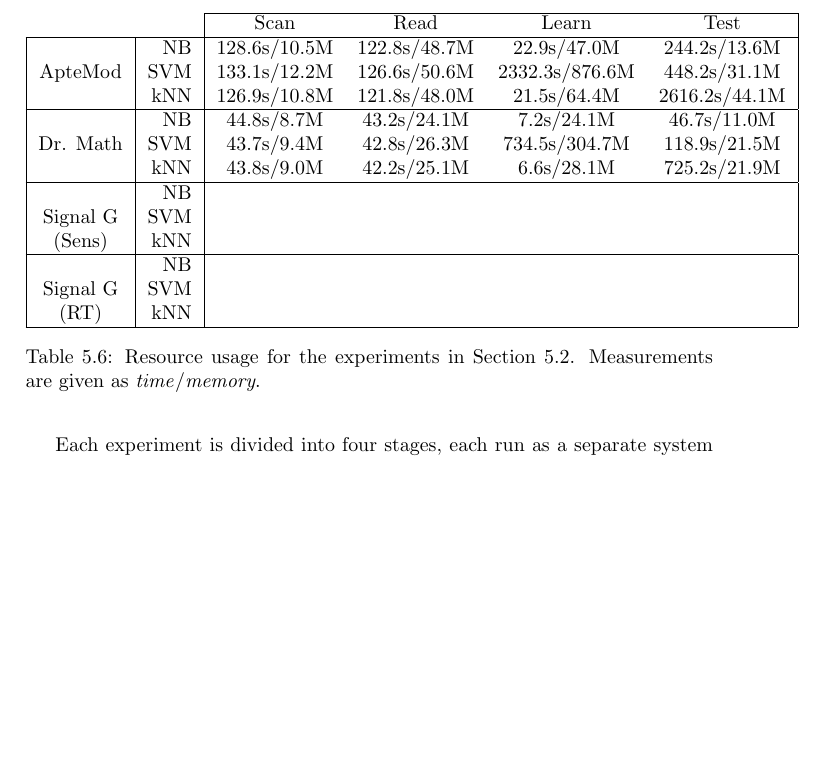
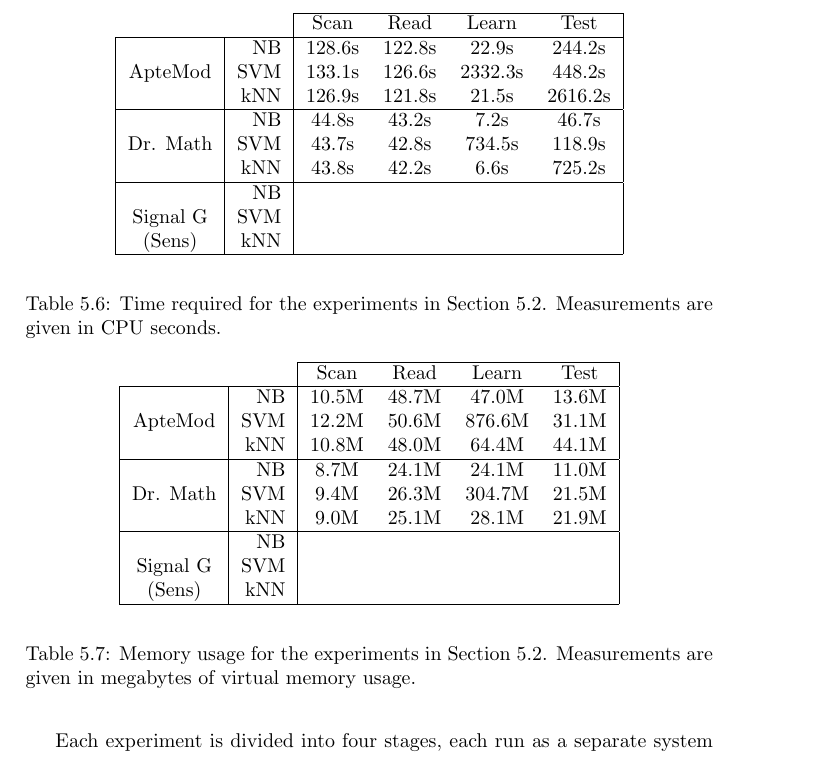
Before and after one commit to kenahoo/tcframe, a LaTeX thesis (doc/Thesis/Thesis.tex, which reads doc/Thesis/ch05.tex): part of page 70 of 73, cut so that both start at the same text, the shorter picture padded with empty space. Compiled offline with pdfLaTeX.

Commit message:
Split resource usage table into two tables for time/memory

```diff
--- a/doc/Thesis/ch05.tex
+++ b/doc/Thesis/ch05.tex
@@ -485,25 +485,46 @@ system process:
 \end{description}
 
 \begin{table}
+\begin{center}
 \begin{tabular}{|c|r|c c c c|}
 \cline{3-6}
 \multicolumn{2}{c|}{}
-                 &     Scan     &    Read       &    Learn       &    Test       \\ \hline
-           & NB  & 128.6s/10.5M & 122.8s/48.7M  &   22.9s/47.0M  &  244.2s/13.6M \\
-ApteMod    & SVM & 133.1s/12.2M & 126.6s/50.6M  & 2332.3s/876.6M &  448.2s/31.1M \\
-           & kNN & 126.9s/10.8M & 121.8s/48.0M  &   21.5s/64.4M  & 2616.2s/44.1M \\ \hline
-           & NB  &  44.8s/8.7M  &  43.2s/24.1M  &    7.2s/24.1M  &   46.7s/11.0M \\
-Dr. Math   & SVM &  43.7s/9.4M  &  42.8s/26.3M  &  734.5s/304.7M &  118.9s/21.5M \\
-           & kNN &  43.8s/9.0M  &  42.2s/25.1M  &    6.6s/28.1M  &  725.2s/21.9M \\ \hline
+                 &  Scan  &  Read   &  Learn  &  Test   \\ \hline
+           & NB  & 128.6s & 122.8s  &   22.9s &  244.2s \\
+ApteMod    & SVM & 133.1s & 126.6s  & 2332.3s &  448.2s \\
+           & kNN & 126.9s & 121.8s  &   21.5s & 2616.2s \\ \hline
+           & NB  &  44.8s &  43.2s  &    7.2s &   46.7s \\
+Dr. Math   & SVM &  43.7s &  42.8s  &  734.5s &  118.9s \\
+           & kNN &  43.8s &  42.2s  &    6.6s &  725.2s \\ \hline
            & NB  &   &   &   & \\
-Signal G   & SVM &   &   &  &  \\
+Signal G   & SVM &   &   &   & \\
   (Sens)   & kNN &   &   &   & \\ \hline
+\end{tabular}
+\end{center}
+\caption{Time required for the experiments in Section \ref{Quality}.
+  Measurements are given in CPU seconds.}
+\label{efficiency-drmath}
+\end{table}
+
+\begin{table}
+\begin{center}
+\begin{tabular}{|c|r|c c c c|}
+\cline{3-6}
+\multicolumn{2}{c|}{}
+                 &  Scan &  Read  & Learn  & Test  \\ \hline
+           & NB  & 10.5M & 48.7M  & 47.0M  & 13.6M \\
+ApteMod    & SVM & 12.2M & 50.6M  & 876.6M & 31.1M \\
+           & kNN & 10.8M & 48.0M  & 64.4M  & 44.1M \\ \hline
+           & NB  & 8.7M  & 24.1M  & 24.1M  & 11.0M \\
+Dr. Math   & SVM & 9.4M  & 26.3M  & 304.7M & 21.5M \\
+           & kNN & 9.0M  & 25.1M  & 28.1M  & 21.9M \\ \hline
            & NB  &   &   &   & \\
-Signal G   & SVM &   &   &  &  \\
-  (RT)     & kNN &   &   &   & \\ \hline
+Signal G   & SVM &   &   &   & \\
+  (Sens)   & kNN &   &   &   & \\ \hline
 \end{tabular}
-\caption{Resource usage for the experiments in Section \ref{Quality}.
-  Measurements are given as \emph{time}/\emph{memory}.}
+\end{center}
+\caption{Memory usage for the experiments in Section \ref{Quality}.
+  Measurements are given in megabytes of virtual memory usage.}
 \label{efficiency-drmath}
 \end{table}
 
```
